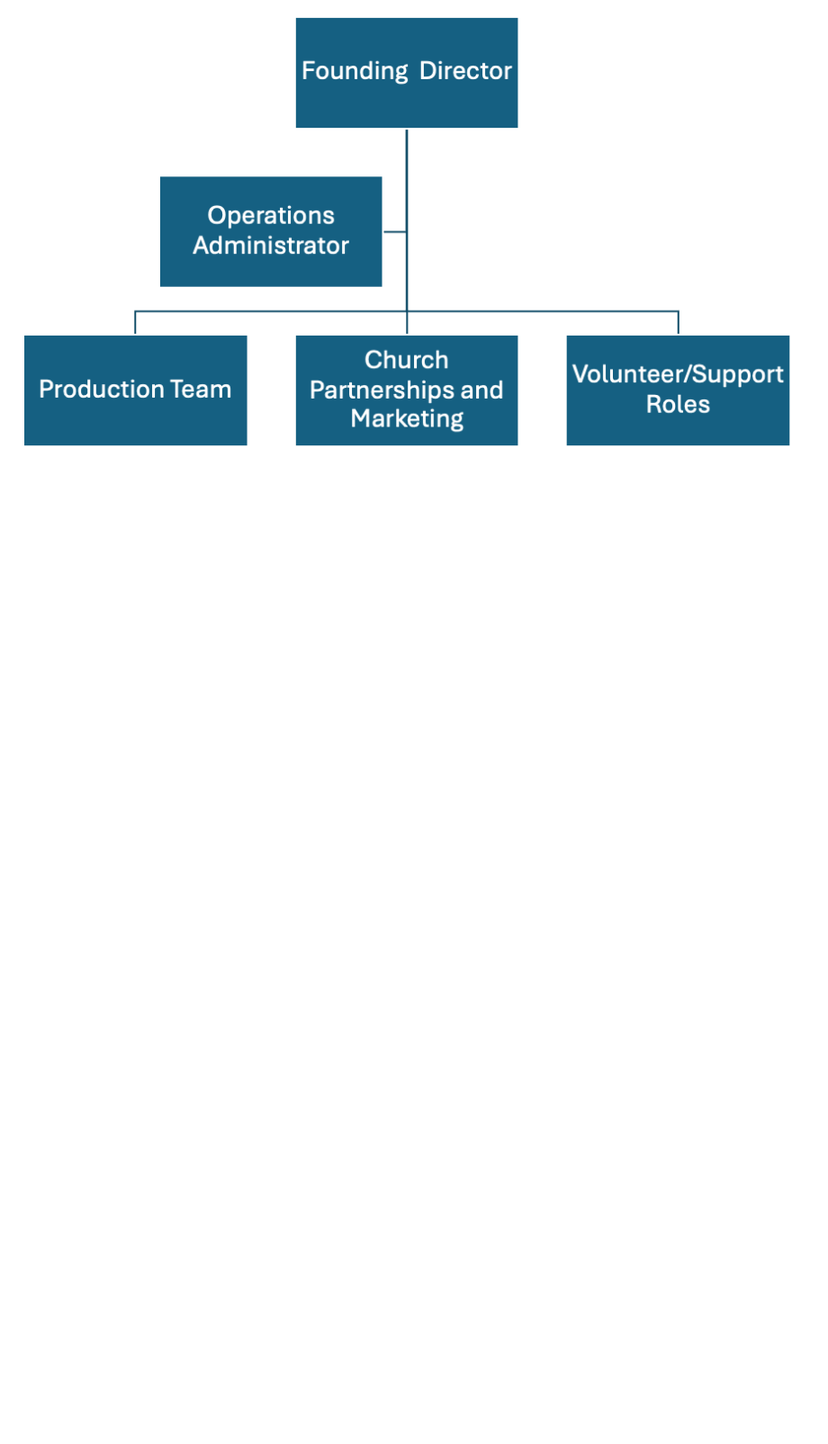
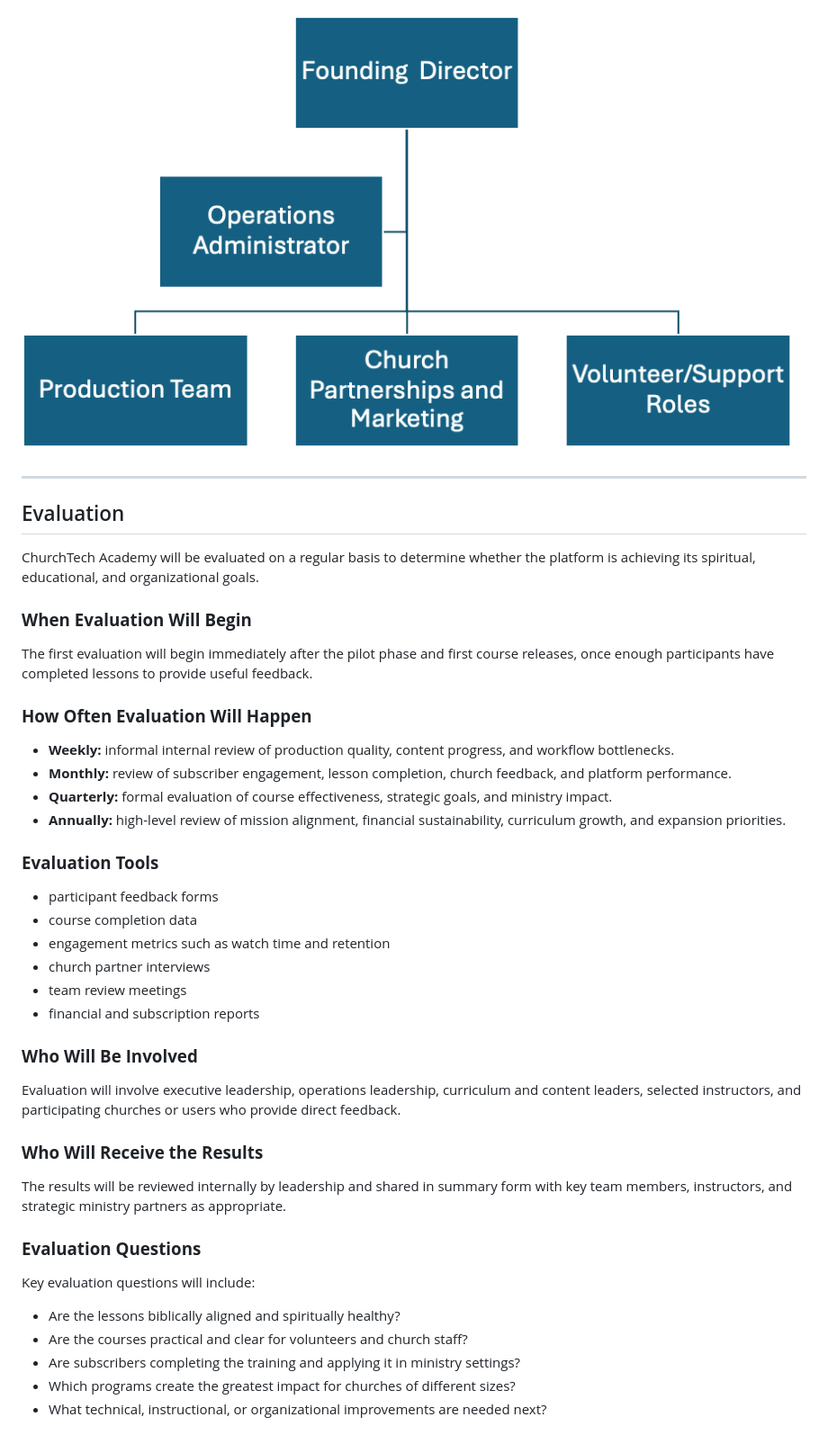
Before and after one commit to mosesdasilva/churchtech-academy-presentation, a Markdown page: documentation/ministry purposal.md, the part around the change. Shown at 90% size. Drawn GitHub-style; blank space fills up the shorter version.

Commit message:
Add step 8 evaluation documentation

```diff
--- a/documentation/ministry purposal.md
+++ b/documentation/ministry purposal.md
@@ -290,3 +290,47 @@ The Founding Director provides overall leadership and oversight for the ministry
 - **Volunteer / Support Roles:** assist with logistics, translation support, moderation, customer communication, and event support when needed.
 
 ![Organizational flow chart for step seven](./chart_step_7.png)
+
+---
+
+## Evaluation
+
+ChurchTech Academy will be evaluated on a regular basis to determine whether the platform is achieving its spiritual, educational, and organizational goals.
+
+### **When Evaluation Will Begin**
+
+The first evaluation will begin immediately after the pilot phase and first course releases, once enough participants have completed lessons to provide useful feedback.
+
+### **How Often Evaluation Will Happen**
+
+- **Weekly:** informal internal review of production quality, content progress, and workflow bottlenecks.
+- **Monthly:** review of subscriber engagement, lesson completion, church feedback, and platform performance.
+- **Quarterly:** formal evaluation of course effectiveness, strategic goals, and ministry impact.
+- **Annually:** high-level review of mission alignment, financial sustainability, curriculum growth, and expansion priorities.
+
+### **Evaluation Tools**
+
+- participant feedback forms
+- course completion data
+- engagement metrics such as watch time and retention
+- church partner interviews
+- team review meetings
+- financial and subscription reports
+
+### **Who Will Be Involved**
+
+Evaluation will involve executive leadership, operations leadership, curriculum and content leaders, selected instructors, and participating churches or users who provide direct feedback.
+
+### **Who Will Receive the Results**
+
+The results will be reviewed internally by leadership and shared in summary form with key team members, instructors, and strategic ministry partners as appropriate.
+
+### **Evaluation Questions**
+
+Key evaluation questions will include:
+
+- Are the lessons biblically aligned and spiritually healthy?
+- Are the courses practical and clear for volunteers and church staff?
+- Are subscribers completing the training and applying it in ministry settings?
+- Which programs create the greatest impact for churches of different sizes?
+- What technical, instructional, or organizational improvements are needed next?
```
Also changed, not shown: PROJECT_NOTES.md (+1 -0 lines).
